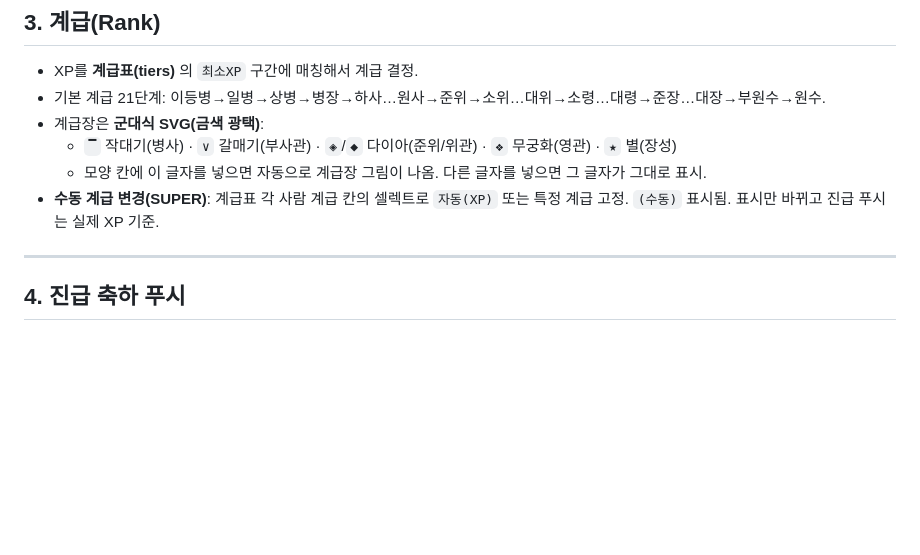
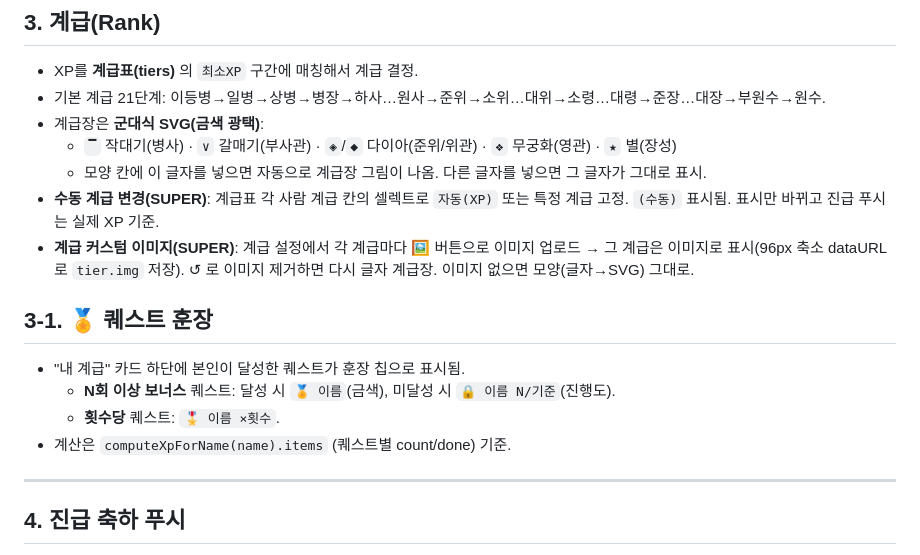
Before and after one commit to junghaewon9776/course, a Markdown page: 계급_퀘스트_시스템.md, the part around the change. Rendered like a GitHub page; blank space fills up the shorter version.

Commit message:
문서: 계급 커스텀 이미지 + 퀘스트 훈장 반영

```diff
--- a/계급_퀘스트_시스템.md
+++ b/계급_퀘스트_시스템.md
@@ -74,6 +74,14 @@ XP는 **SUPER가 만든 퀘스트 규칙의 합**으로 계산된다. 퀘스트
   - `▔` 작대기(병사) · `∨` 갈매기(부사관) · `◈`/`◆` 다이아(준위/위관) · `❖` 무궁화(영관) · `★` 별(장성)
   - 모양 칸에 이 글자를 넣으면 자동으로 계급장 그림이 나옴. 다른 글자를 넣으면 그 글자가 그대로 표시.
 - **수동 계급 변경(SUPER)**: 계급표 각 사람 계급 칸의 셀렉트로 `자동(XP)` 또는 특정 계급 고정. `(수동)` 표시됨. 표시만 바뀌고 진급 푸시는 실제 XP 기준.
+- **계급 커스텀 이미지(SUPER)**: 계급 설정에서 각 계급마다 🖼 버튼으로 이미지 업로드 → 그 계급은 이미지로 표시(96px 축소 dataURL로 `tier.img` 저장). ↺ 로 이미지 제거하면 다시 글자 계급장. 이미지 없으면 모양(글자→SVG) 그대로.
+
+## 3-1. 🏅 퀘스트 훈장
+
+- "내 계급" 카드 하단에 본인이 달성한 퀘스트가 훈장 칩으로 표시됨.
+  - **N회 이상 보너스** 퀘스트: 달성 시 `🏅 이름`(금색), 미달성 시 `🔒 이름 N/기준`(진행도).
+  - **횟수당** 퀘스트: `🎖 이름 ×횟수`.
+- 계산은 `computeXpForName(name).items` (퀘스트별 count/done) 기준.
 
 ---
 
```
